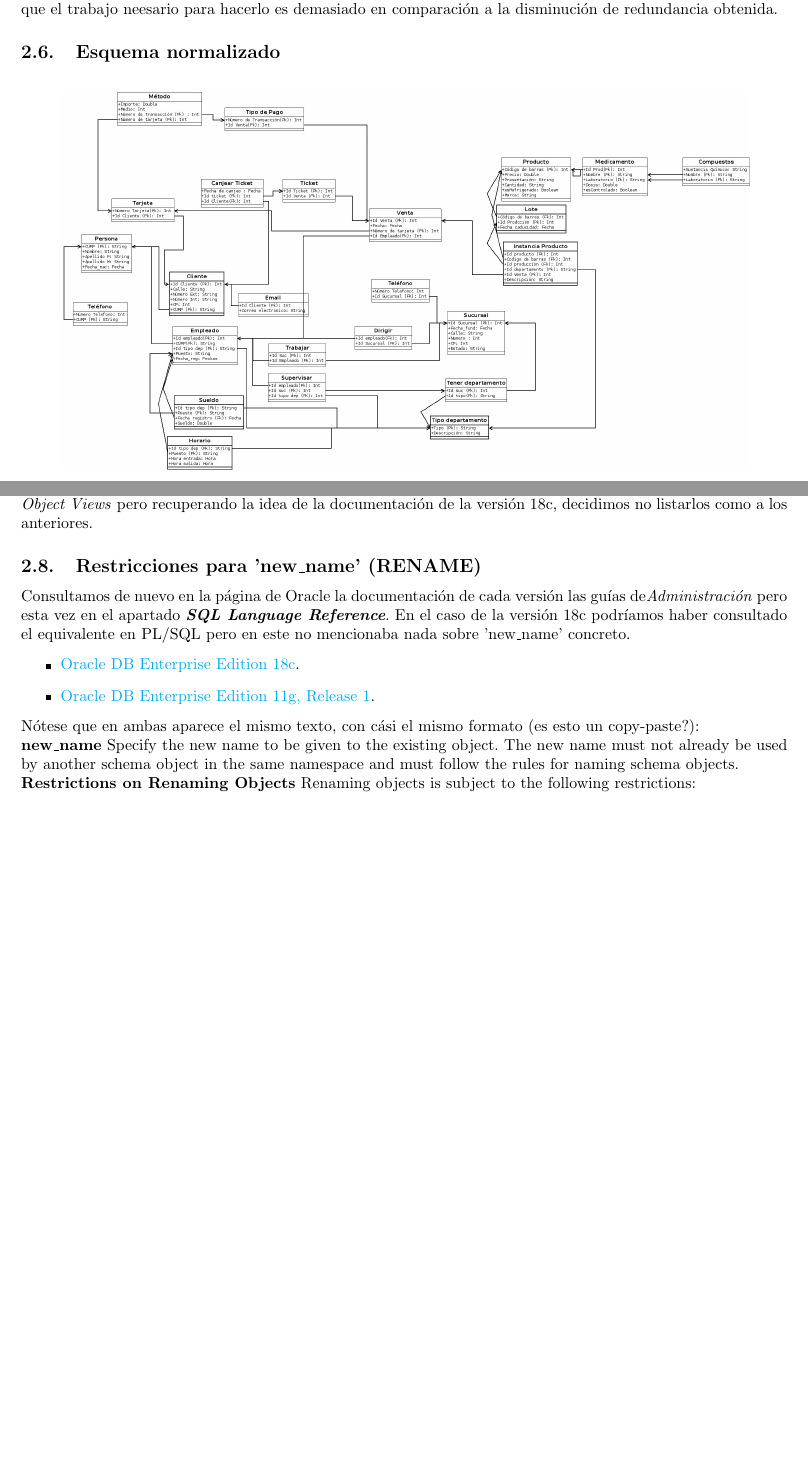
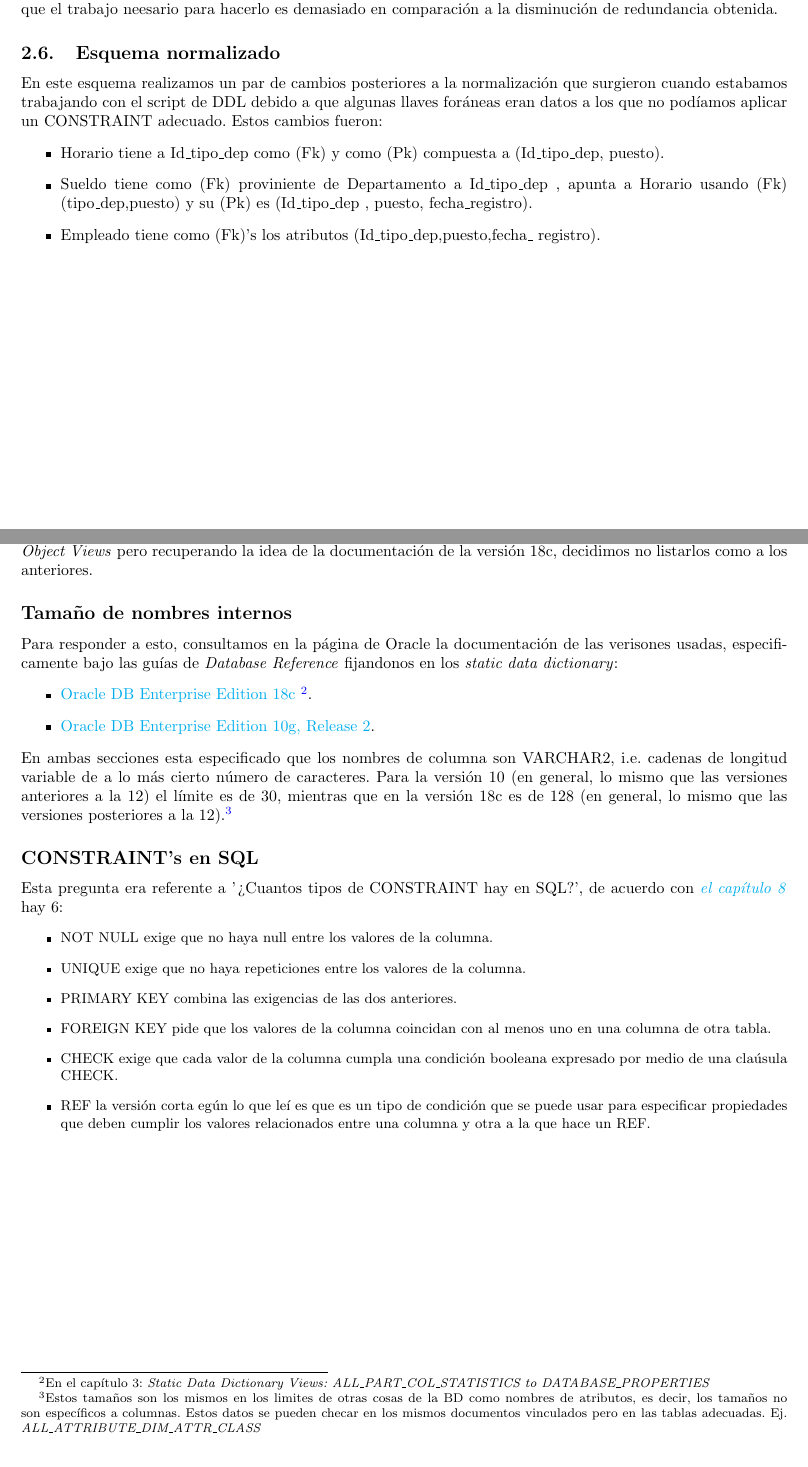
Before and after one commit to fundamentos-de-bd/Practica7, a LaTeX document (doc/Reporte.tex): two parts of pages 9 and 10 of 11 before the commit and two parts of pages 9 and 11 of 11 after it, joined at a grey line, cut so that both start at the same text, the shorter picture padded with empty space. Compiled offline with pdfLaTeX.

Commit message:
Termina preguntas y cambios a diagrama por DDL

```diff
--- a/doc/Reporte.tex
+++ b/doc/Reporte.tex
@@ -496,6 +496,20 @@ Tenemos a $\mathrm{B \rightarrow FGHIE}$ y buscamos elementos superfluos a la de
 	redundancia obtenida.
 
 	\subsection{Esquema normalizado}
+	En este esquema realizamos un par de cambios posteriores a la normalización
+	que surgieron cuando estabamos trabajando con el script de DDL debido a que
+	algunas llaves foráneas eran datos a los que no podíamos aplicar un CONSTRAINT
+	adecuado. Estos cambios fueron:
+	\begin{itemize}
+	    \item Horario tiene a Id\_tipo\_dep como (Fk) y como (Pk) compuesta a
+	    (Id\_tipo\_dep, puesto).
+	    \item Sueldo tiene como (Fk) proviniente de Departamento a Id\_tipo\_dep
+	    , apunta a Horario usando (Fk) (tipo\_dep,puesto) y su (Pk) es (Id\_tipo\_dep
+	    , puesto, fecha\_registro).
+	    \item Empleado tiene como (Fk)'s los atributos (Id\_tipo\_dep,puesto,fecha\_
+	    registro).
+	\end{itemize}
+
 	\begin{figure}[H]
 		\centering
 		\includegraphics[scale=0.2]{practica07Norm.jpeg}
@@ -551,26 +565,40 @@ Tenemos a $\mathrm{B \rightarrow FGHIE}$ y buscamos elementos superfluos a la de
 	\textit{ANSI, DB2, SQL/DS, XML, URI, Object y Object Views} pero recuperando la idea
 	de la documentación de la versión 18c, decidimos no listarlos como a los anteriores.
 
-	\subsection{Restricciones para 'new\_name' (RENAME)}
+	\subsection*{Tamaño de nombres internos}
+	Para  responder a esto, consultamos en la página de Oracle la documentación
+	de las verisones usadas, especificamente bajo las guías de \textit{Database Reference}
+	fijandonos en los \textit{static data dictionary}:
+	    \begin{itemize}
+	        \item \href{https://docs.oracle.com/en/database/oracle/oracle-database/18/refrn/database-reference.pdf}
+	        {Oracle DB Enterprise Edition 18c \footnote{En el capítulo 3: \textit{Static Data Dictionary Views:
+	        ALL\_PART\_COL\_STATISTICS to DATABASE\_PROPERTIES}}}.
+	        \item \href{https://docs.oracle.com/cd/B19306_01/server.102/b14237/statviews_2005.htm#i1583352}
+	        {Oracle DB Enterprise Edition 10g, Release 2}.
+	    \end{itemize}
+	En ambas secciones esta especificado que los nombres de columna son VARCHAR2, i.e.
+	cadenas de longitud variable de a lo más cierto número de caracteres. Para la versión
+	10 (en general, lo mismo que las versiones anteriores a la 12) el límite es de 30,
+	mientras que en la versión 18c es de 128 (en general, lo mismo que las versiones
+	posteriores a la 12).\footnote{Estos tamaños son los mismos en los limites de otras
+	cosas de la BD como nombres de atributos, es decir, los tamaños no son específicos a
+	columnas. Estos datos se pueden checar en los mismos documentos vinculados pero en
+	las tablas adecuadas. Ej. \textit{ALL\_ATTRIBUTE\_DIM\_ATTR\_CLASS}}
 
-	Consultamos  de nuevo en la página de Oracle la documentación de cada versión las
-	guías de\textit{Administración} pero esta vez en el apartado \textit{\textbf{SQL
-	Language Reference}}. En el caso de la versión 18c podríamos haber consultado el
-	equivalente en PL/SQL pero en este no mencionaba nada sobre 'new\_name' concreto.
-	    \begin{itemize}
-	        \item \href{https://docs.oracle.com/en/database/oracle/oracle-database/18/
-	        sqlrf/sql-language-reference.pdf}{Oracle DB Enterprise Edition 18c}.
-	        \item \href{https://docs.oracle.com/cd/B28359_01/server.111/b28286/stateme
-	        nts_9019.htm#SQLRF01608}{Oracle DB Enterprise Edition 11g, Release 1}.
-	    \end{itemize}
-    Nótese que en ambas aparece el mismo texto, con cási el mismo formato (es esto un
-    copy-paste?):\\
-    \textbf{new\_name}
-    {Specify the new name to be given to the existing object. The new name must not
-    already be used by another schema object in the same namespace and must follow
-    the rules for naming schema objects.
-
-    \textbf{Restrictions on Renaming Objects}
-    Renaming objects is subject to the following restrictions:
-    \begin{itemize}
-        \item {You cannot rename a public synonym. Instead, drop the public synonym and
+	\subsection*{CONSTRAINT's en SQL}
+	Esta pregunta era referente a '¿Cuantos tipos de CONSTRAINT hay en SQL?', de acuerdo
+	con \href{https://docs.oracle.com/en/database/oracle/oracle-database/18/sqlrf/sql-language-reference.pdf}
+	{\textit{el capítulo 8}} hay 6:
+	\begin{itemize}
+	\small
+	    \item NOT NULL exige que no haya null entre los valores de la columna.
+        \item UNIQUE exige que no haya repeticiones entre los valores de la columna.
+        \item PRIMARY KEY combina las exigencias de las dos anteriores.
+        \item FOREIGN KEY pide que los valores de la columna coincidan con al menos uno
+        en una columna de otra tabla.
+        \item CHECK exige que cada valor de la columna cumpla una condición booleana
+        expresado por medio de una claúsula CHECK.
+        \item REF la versión corta egún lo que leí es que es un tipo de condición que se
+        puede usar para especificar propiedades que deben cumplir los valores relacionados
+        entre una columna y otra a la que hace un REF.
+    \end{itemize}
```
Also changed, not shown: doc/Reporte.pdf, doc/Reporte.tex (20 more changed lines).
